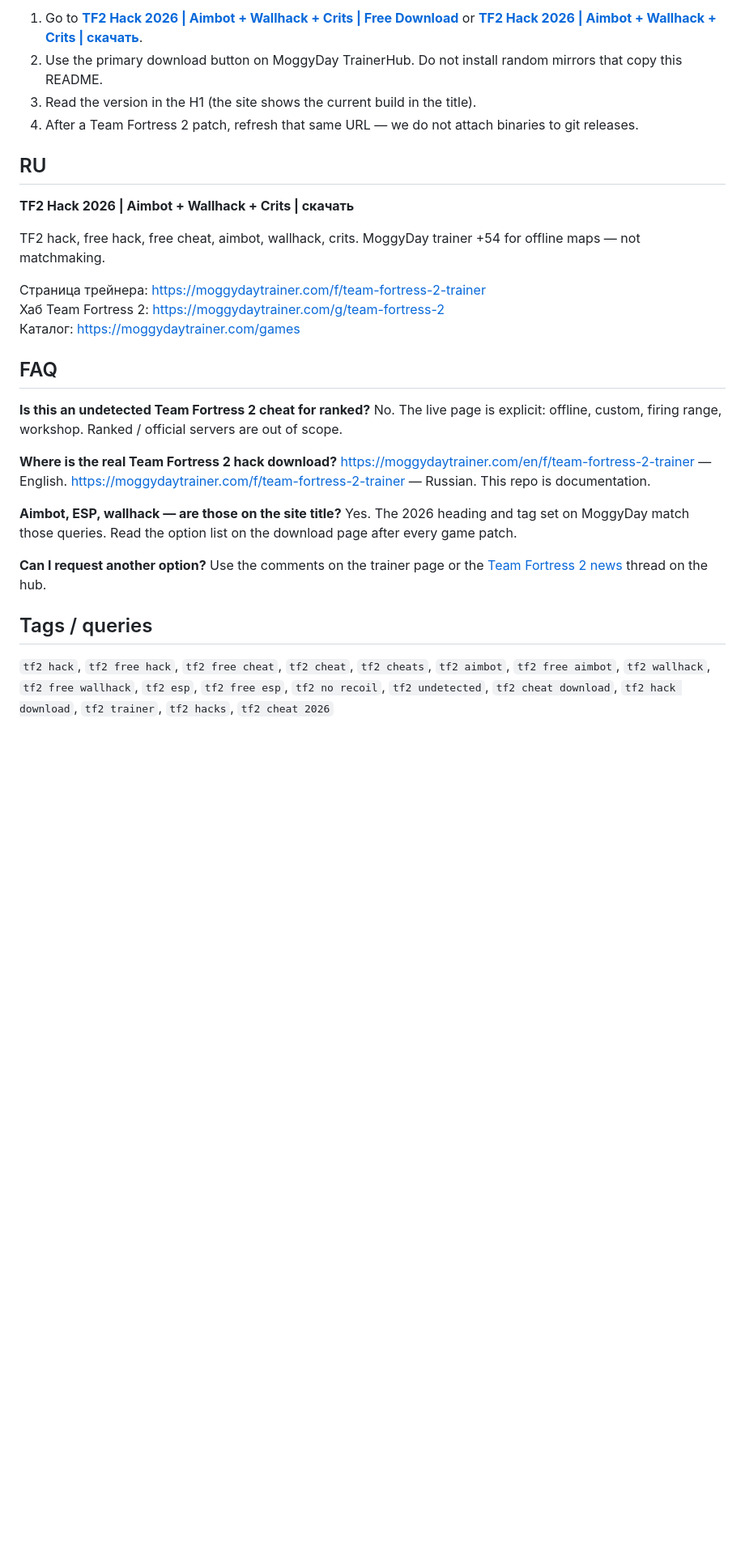
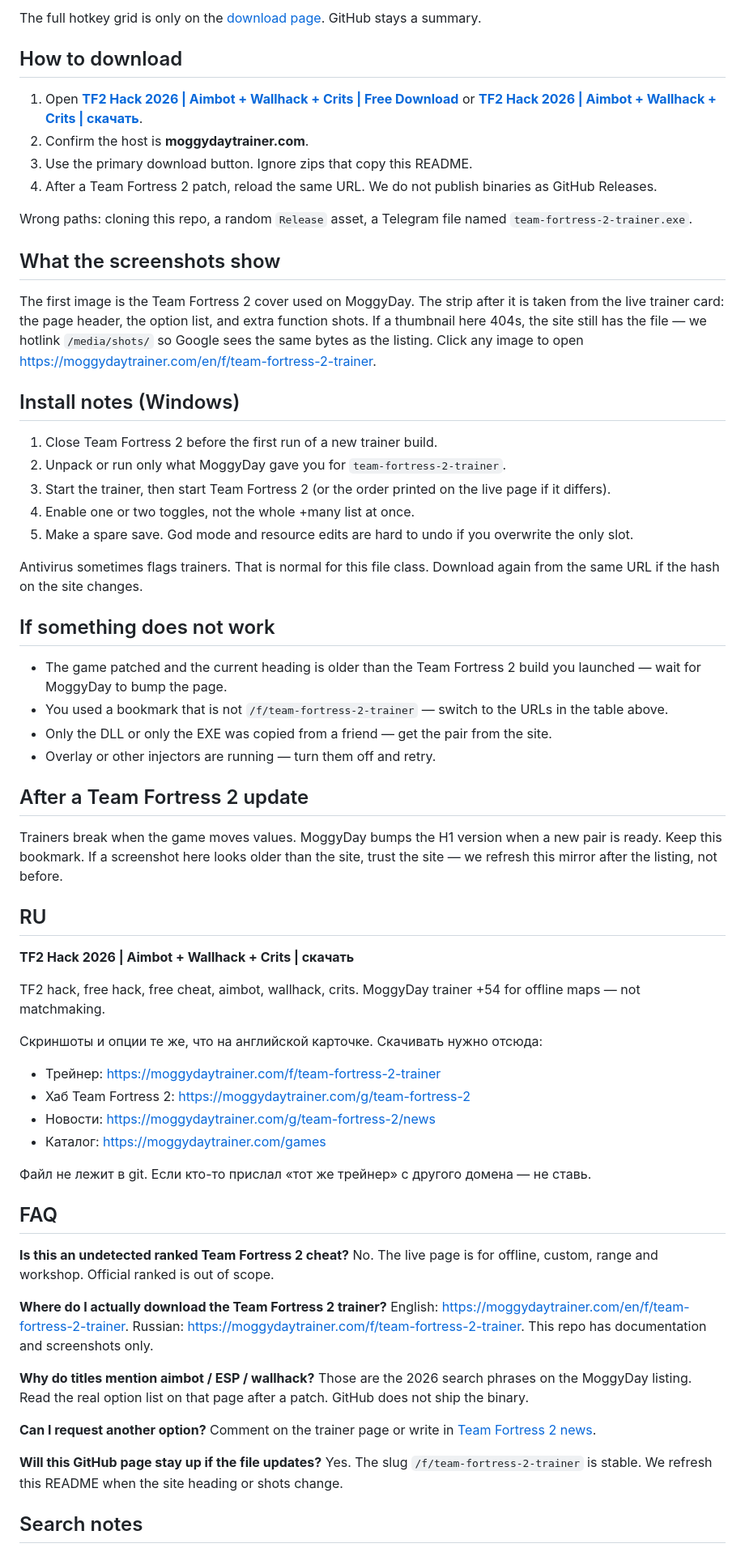
Before and after one commit to veenx0704/team-fortress-2-trainer, a Markdown page: README.md, the part around one of its changes. Shown at 81% size. GitHub-like rendering; blank space fills up the shorter version.

Commit message:
docs: richer listing

```diff
--- a/README.md
+++ b/README.md
@@ -34,8 +56,39 @@ Open the download page to see hotkeys and the full list — GitHub will always b
 
-1. Go to **[TF2 Hack 2026 | Aimbot + Wallhack + Crits | Free Download](https://moggydaytrainer.com/en/f/team-fortress-2-trainer)** or **[TF2 Hack 2026 | Aimbot + Wallhack + Crits | скачать](https://moggydaytrainer.com/f/team-fortress-2-trainer)**.
-2. Use the primary download button on MoggyDay TrainerHub. Do not install random mirrors that copy this README.
-3. Read the version in the H1 (the site shows the current build in the title).
-4. After a Team Fortress 2 patch, refresh that same URL — we do not attach binaries to git releases.
+The full hotkey grid is only on the [download page](https://moggydaytrainer.com/en/f/team-fortress-2-trainer). GitHub stays a summary.
+
+## How to download
+
+1. Open **[TF2 Hack 2026 | Aimbot + Wallhack + Crits | Free Download](https://moggydaytrainer.com/en/f/team-fortress-2-trainer)** or **[TF2 Hack 2026 | Aimbot + Wallhack + Crits | скачать](https://moggydaytrainer.com/f/team-fortress-2-trainer)**.
+2. Confirm the host is **moggydaytrainer.com**.
+3. Use the primary download button. Ignore zips that copy this README.
+4. After a Team Fortress 2 patch, reload the same URL. We do not publish binaries as GitHub Releases.
+
+Wrong paths: cloning this repo, a random `Release` asset, a Telegram file named `team-fortress-2-trainer.exe`.
+
+## What the screenshots show
+
+The first image is the Team Fortress 2 cover used on MoggyDay. The strip after it is taken from the live trainer card: the page header, the option list, and extra function shots. If a thumbnail here 404s, the site still has the file — we hotlink `/media/shots/` so Google sees the same bytes as the listing. Click any image to open [https://moggydaytrainer.com/en/f/team-fortress-2-trainer](https://moggydaytrainer.com/en/f/team-fortress-2-trainer).
+
+## Install notes (Windows)
+
+1. Close Team Fortress 2 before the first run of a new trainer build.
+2. Unpack or run only what MoggyDay gave you for `team-fortress-2-trainer`.
+3. Start the trainer, then start Team Fortress 2 (or the order printed on the live page if it differs).
+4. Enable one or two toggles, not the whole +many list at once.
+5. Make a spare save. God mode and resource edits are hard to undo if you overwrite the only slot.
+
+Antivirus sometimes flags trainers. That is normal for this file class. Download again from the same URL if the hash on the site changes.
+
+## If something does not work
+
+- The game patched and the current heading is older than the Team Fortress 2 build you launched — wait for MoggyDay to bump the page.
+- You used a bookmark that is not `/f/team-fortress-2-trainer` — switch to the URLs in the table above.
+- Only the DLL or only the EXE was copied from a friend — get the pair from the site.
+- Overlay or other injectors are running — turn them off and retry.
+
+## After a Team Fortress 2 update
+
+Trainers break when the game moves values. MoggyDay bumps the H1 version when a new pair is ready. Keep this bookmark. If a screenshot here looks older than the site, trust the site — we refresh this mirror after the listing, not before.
 
 ## RU
 
@@ -43,25 +96,31 @@ Open the download page to see hotkeys and the full list — GitHub will always b
 
 TF2 hack, free hack, free cheat, aimbot, wallhack, crits. MoggyDay trainer +54 for offline maps — not matchmaking.
 
-Страница трейнера: https://moggydaytrainer.com/f/team-fortress-2-trainer
-Хаб Team Fortress 2: https://moggydaytrainer.com/g/team-fortress-2
-Каталог: https://moggydaytrainer.com/games
+Скриншоты и опции те же, что на английской карточке. Скачивать нужно отсюда:
+
+- Трейнер: https://moggydaytrainer.com/f/team-fortress-2-trainer
+- Хаб Team Fortress 2: https://moggydaytrainer.com/g/team-fortress-2
+- Новости: https://moggydaytrainer.com/g/team-fortress-2/news
+- Каталог: https://moggydaytrainer.com/games
+
+Файл не лежит в git. Если кто-то прислал «тот же трейнер» с другого домена — не ставь.
 
 ## FAQ
 
-**Is this an undetected Team Fortress 2 cheat for ranked?**
-No. The live page is explicit: offline, custom, firing range, workshop. Ranked / official servers are out of scope.
+**Is this an undetected ranked Team Fortress 2 cheat?**
+No. The live page is for offline, custom, range and workshop. Official ranked is out of scope.
 
-**Where is the real Team Fortress 2 hack download?**
-[https://moggydaytrainer.com/en/f/team-fortress-2-trainer](https://moggydaytrainer.com/en/f/team-fortress-2-trainer) — English. [https://moggydaytrainer.com/f/team-fortress-2-trainer](https://moggydaytrainer.com/f/team-fortress-2-trainer) — Russian. This repo is documentation.
+**Where do I actually download the Team Fortress 2 trainer?**
+English: [https://moggydaytrainer.com/en/f/team-fortress-2-trainer](https://moggydaytrainer.com/en/f/team-fortress-2-trainer). Russian: [https://moggydaytrainer.com/f/team-fortress-2-trainer](https://moggydaytrainer.com/f/team-fortress-2-trainer). This repo has documentation and screenshots only.
 
-**Aimbot, ESP, wallhack — are those on the site title?**
-Yes. The 2026 heading and tag set on MoggyDay match those queries. Read the option list on the download page after every game patch.
+**Why do titles mention aimbot / ESP / wallhack?**
+Those are the 2026 search phrases on the MoggyDay listing. Read the real option list on that page after a patch. GitHub does not ship the binary.
 
 **Can I request another option?**
-Use the comments on the trainer page or the [Team Fortress 2 news](https://moggydaytrainer.com/g/team-fortress-2/news) thread on the hub.
+Comment on the trainer page or write in [Team Fortress 2 news](https://moggydaytrainer.com/g/team-fortress-2/news).
 
-## Tags / queries
+**Will this GitHub page stay up if the file updates?**
+Yes. The slug `/f/team-fortress-2-trainer` is stable. We refresh this README when the site heading or shots change.
 
-`tf2 hack`, `tf2 free hack`, `tf2 free cheat`, `tf2 cheat`, `tf2 cheats`, `tf2 aimbot`, `tf2 free aimbot`, `tf2 wallhack`, `tf2 free wallhack`, `tf2 esp`, `tf2 free esp`, `tf2 no recoil`, `tf2 undetected`, `tf2 cheat download`, `tf2 hack download`, `tf2 trainer`, `tf2 hacks`, `tf2 cheat 2026`
+## Search notes
 
```
Also changed, not shown: other parts of README.md (+43 -17 lines).
